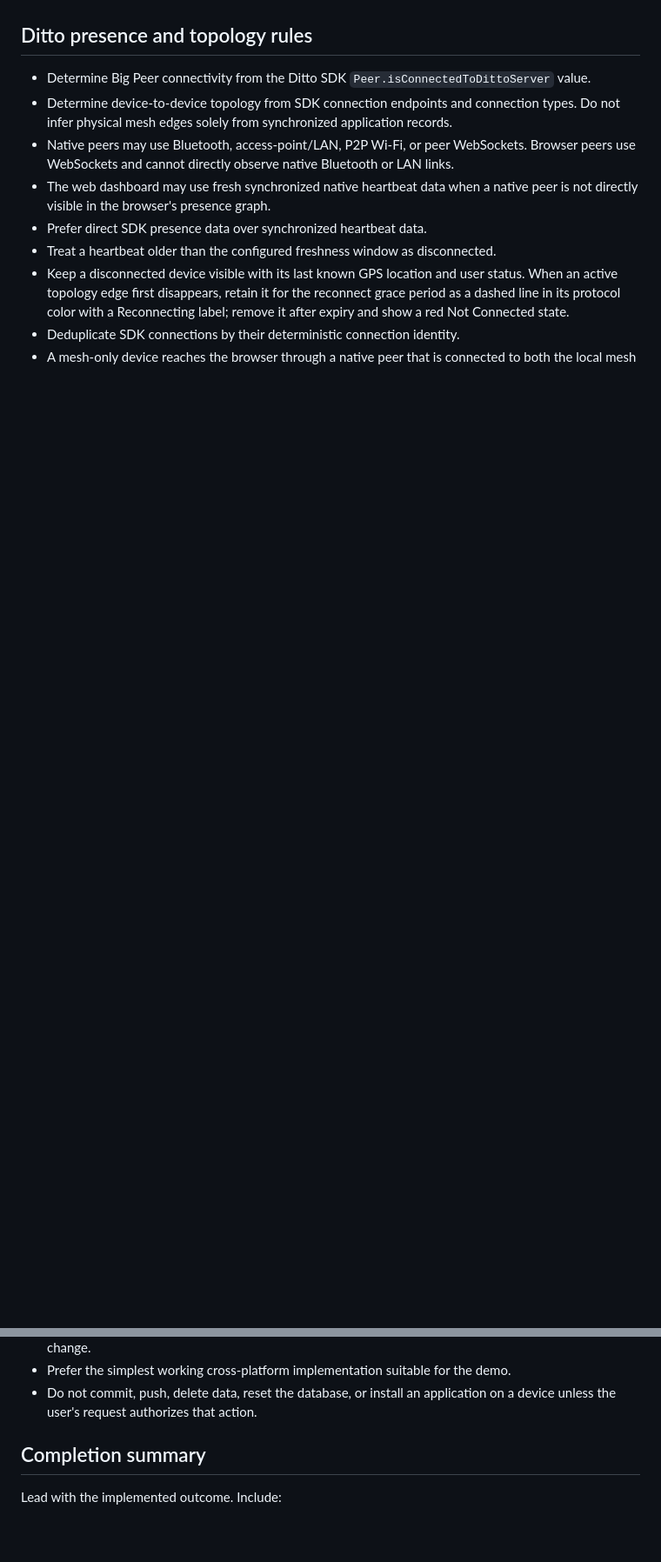
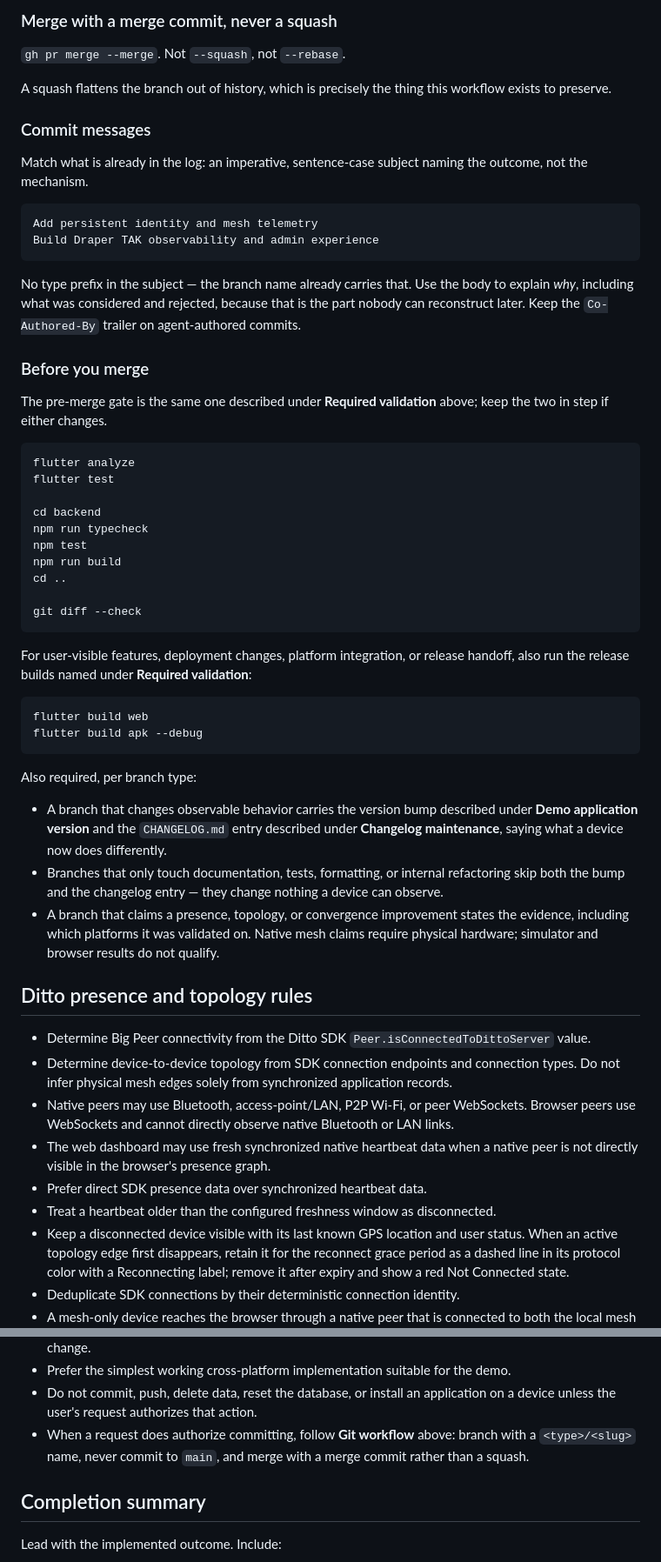
Before and after one commit to draper-ditto/ditto-gps-app, a Markdown page: AGENTS.md, 2 parts joined by grey strips. Shown at 87% size. Drawn GitHub-style; blank space fills up the shorter version.

````diff
--- a/AGENTS.md
+++ b/AGENTS.md
@@ -128,3 +205,64 @@ failures, but mention material warnings in the final summary.
+### Merge with a merge commit, never a squash
+
+`gh pr merge --merge`. Not `--squash`, not `--rebase`.
+
+A squash flattens the branch out of history, which is precisely the thing this
+workflow exists to preserve.
+
+### Commit messages
+
+Match what is already in the log: an imperative, sentence-case subject naming
+the outcome, not the mechanism.
+
+```
+Add persistent identity and mesh telemetry
+Build Draper TAK observability and admin experience
+```
+
+No type prefix in the subject — the branch name already carries that. Use the
+body to explain *why*, including what was considered and rejected, because that
+is the part nobody can reconstruct later. Keep the `Co-Authored-By` trailer on
+agent-authored commits.
+
+### Before you merge
+
+The pre-merge gate is the same one described under **Required validation**
+above; keep the two in step if either changes.
+
+```bash
+flutter analyze
+flutter test
+
+cd backend
+npm run typecheck
+npm test
+npm run build
+cd ..
+
+git diff --check
+```
+
+For user-visible features, deployment changes, platform integration, or release
+handoff, also run the release builds named under **Required validation**:
+
+```bash
+flutter build web
+flutter build apk --debug
+```
+
+Also required, per branch type:
+
+- A branch that changes observable behavior carries the version bump described
+  under **Demo application version** and the `CHANGELOG.md` entry described
+  under **Changelog maintenance**, saying what a device now does differently.
+- Branches that only touch documentation, tests, formatting, or internal
+  refactoring skip both the bump and the changelog entry — they change nothing
+  a device can observe.
+- A branch that claims a presence, topology, or convergence improvement states
+  the evidence, including which platforms it was validated on. Native mesh
+  claims require physical hardware; simulator and browser results do not
+  qualify.
+
 ## Ditto presence and topology rules
 
 - Determine Big Peer connectivity from the Ditto SDK
@@ -215,6 +353,9 @@ failures, but mention material warnings in the final summary.
   demo.
 - Do not commit, push, delete data, reset the database, or install an application
   on a device unless the user's request authorizes that action.
+- When a request does authorize committing, follow **Git workflow** above: branch
+  with a `<type>/<slug>` name, never commit to `main`, and merge with a merge
+  commit rather than a squash.
 
 ## Completion summary
 
````
Also changed, not shown: other parts of AGENTS.md (+77 -0 lines), README.md (+33 -0 lines).
